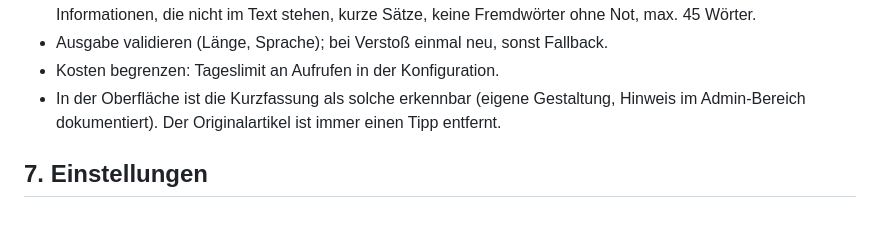
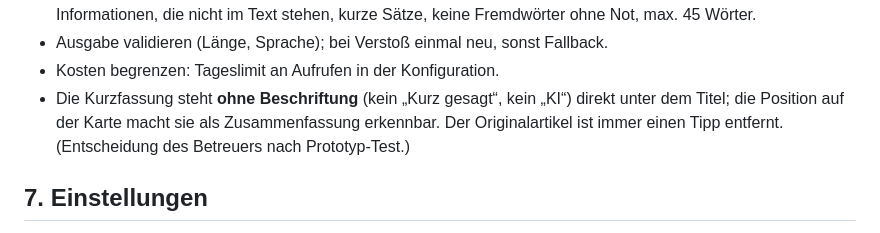
Before and after one commit to thunder-62/augenblick-reader, a Markdown page: SPEC.md, the part around the change. Drawn GitHub-style.

Commit message:
Spec: Kurzfassung ohne Beschriftung
Co-Authored-By: Claude Opus 5.5 <noreply@anthropic.com>
Claude-Session: https://claude.ai/code/session_01WYrnvAF7nZJMmsfAVgFknJ

```diff
--- a/SPEC.md
+++ b/SPEC.md
@@ -155,7 +155,7 @@ Regeln:
 - **Prompt** im Repo unter `/server/prompts/summary.de.md`, versioniert. Vorgaben: sachlich, keine Wertung, keine Informationen, die nicht im Text stehen, kurze Sätze, keine Fremdwörter ohne Not, max. 45 Wörter.
 - Ausgabe validieren (Länge, Sprache); bei Verstoß einmal neu, sonst Fallback.
 - Kosten begrenzen: Tageslimit an Aufrufen in der Konfiguration.
-- In der Oberfläche ist die Kurzfassung als solche erkennbar (eigene Gestaltung, Hinweis im Admin-Bereich dokumentiert). Der Originalartikel ist immer einen Tipp entfernt.
+- Die Kurzfassung steht **ohne Beschriftung** (kein „Kurz gesagt“, kein „KI“) direkt unter dem Titel; die Position auf der Karte macht sie als Zusammenfassung erkennbar. Der Originalartikel ist immer einen Tipp entfernt. (Entscheidung des Betreuers nach Prototyp-Test.)
 
 ## 7. Einstellungen
 
```
